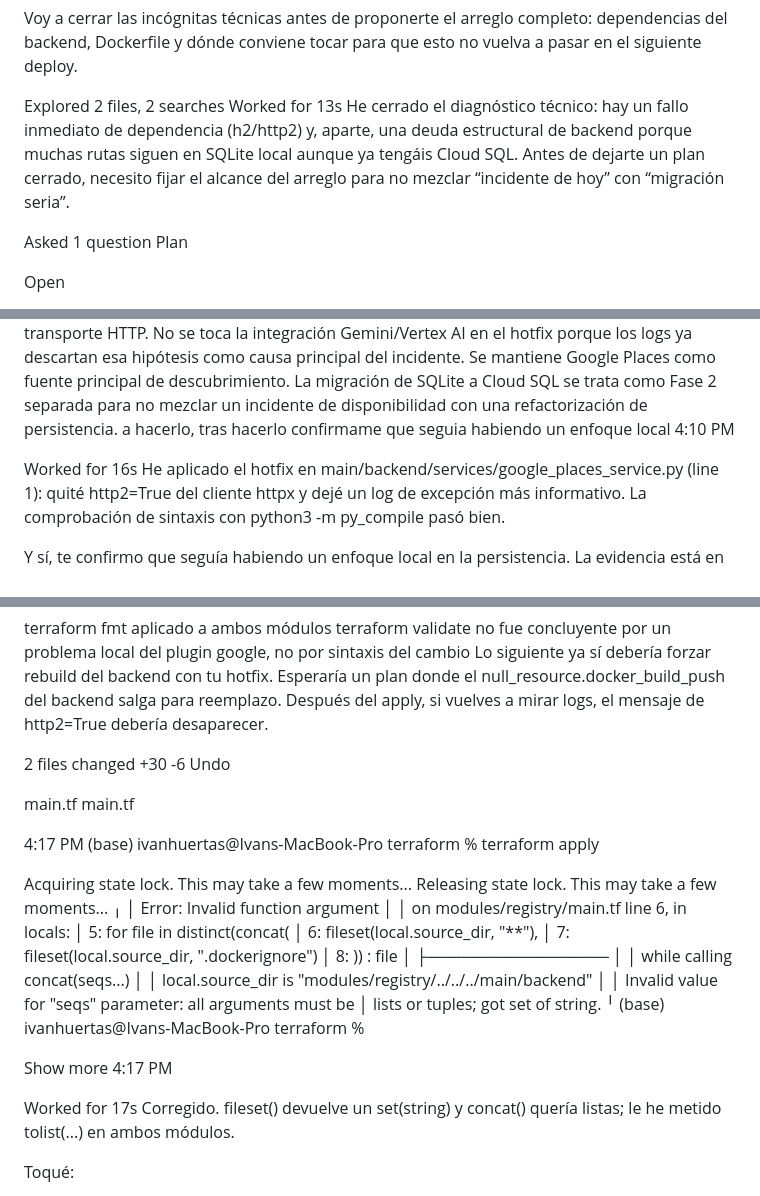
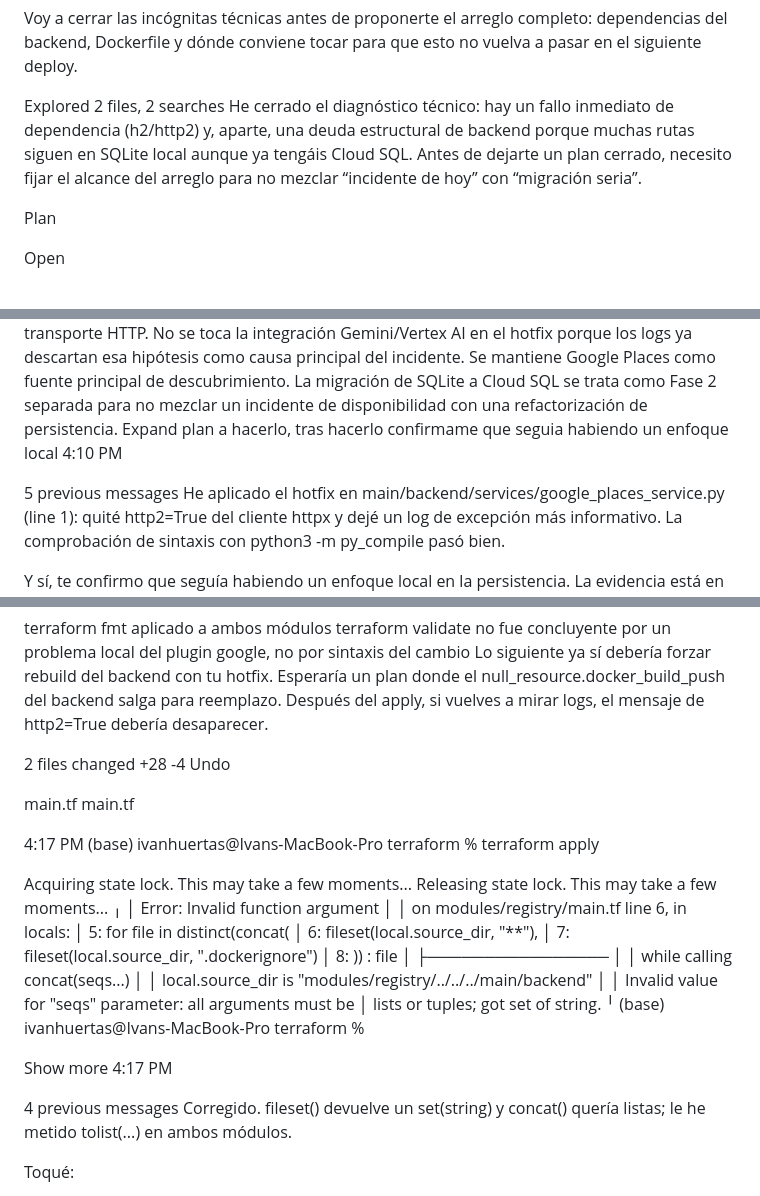
Before and after one commit to iTzPauG/DataProject3, a Markdown page: contextocodex.md, 3 parts joined by grey strips. GitHub-like rendering.

```diff
--- a/contextocodex.md
+++ b/contextocodex.md
@@ -310,11 +238,10 @@ Voy a cerrar las incógnitas técnicas antes de proponerte el arreglo completo:
 
 
 Explored 2 files, 2 searches
-Worked for 13s
 He cerrado el diagnóstico técnico: hay un fallo inmediato de dependencia (h2/http2) y, aparte, una deuda estructural de backend porque muchas rutas siguen en SQLite local aunque ya tengáis Cloud SQL. Antes de dejarte un plan cerrado, necesito fijar el alcance del arreglo para no mezclar “incidente de hoy” con “migración seria”.
 
 
-Asked 1 question
+
 Plan
 
 
@@ -380,11 +307,12 @@ Se prioriza restaurar recomendaciones en producción por encima de optimizar tra
 No se toca la integración Gemini/Vertex AI en el hotfix porque los logs ya descartan esa hipótesis como causa principal del incidente.
 Se mantiene Google Places como fuente principal de descubrimiento.
 La migración de SQLite a Cloud SQL se trata como Fase 2 separada para no mezclar un incidente de disponibilidad con una refactorización de persistencia.
+Expand plan
 a hacerlo, tras hacerlo confirmame que seguia habiendo un enfoque local
 4:10 PM
 
 
-Worked for 16s
+5 previous messages
 He aplicado el hotfix en main/backend/services/google_places_service.py (line 1): quité http2=True del cliente httpx y dejé un log de excepción más informativo. La comprobación de sintaxis con python3 -m py_compile pasó bien.
 
 Y sí, te confirmo que seguía habiendo un enfoque local en la persistencia. La evidencia está en main/backend/database.py (line 11), donde sigue esto:
@@ -582,8 +510,8 @@ terraform validate no fue concluyente por un problema local del plugin google, n
 Lo siguiente ya sí debería forzar rebuild del backend con tu hotfix. Esperaría un plan donde el null_resource.docker_build_push del backend salga para reemplazo. Después del apply, si vuelves a mirar logs, el mensaje de http2=True debería desaparecer.
 
 2 files changed
-+30
--6
++28
+-4
 Undo
 
 main.tf
@@ -618,7 +546,7 @@ Show more
 4:17 PM
 
 
-Worked for 17s
+4 previous messages
 Corregido. fileset() devuelve un set(string) y concat() quería listas; le he metido tolist(...) en ambos módulos.
 
 Toqué:
```
Also changed, not shown: other parts of contextocodex.md (+103 -89 lines).
